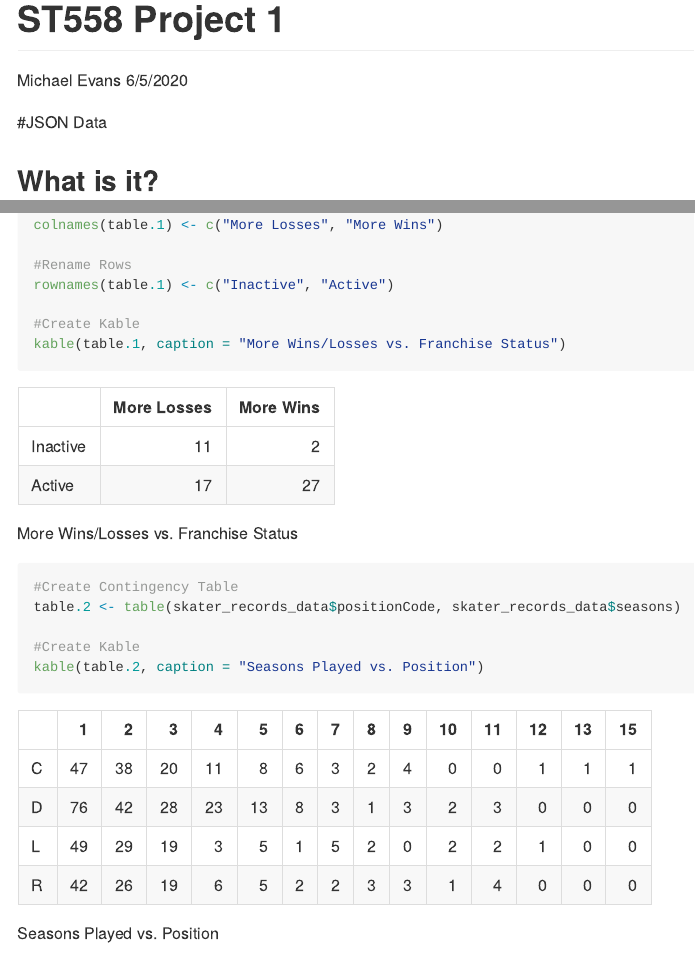
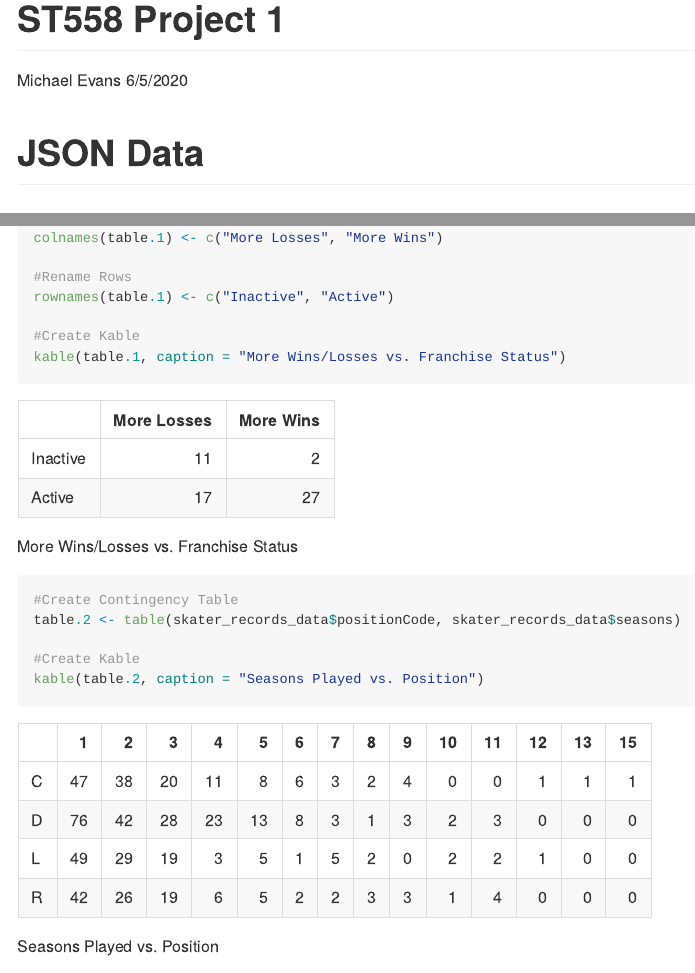
Before and after one commit to mrevans7/ST558_Project1, an R Markdown document (README.Rmd): the page in a window 1100 px wide, from its top, and a second part further down, joined at a grey line. The pictures show the output file README.md that the author committed with the source, drawn offline in the style of GitHub; long lines of code are wrapped.

Commit message:
Changed heading

````diff
--- a/README.Rmd
+++ b/README.Rmd
@@ -4,7 +4,7 @@ author: Michael Evans
 date: 6/5/2020
 output:
   rmarkdown::github_document:
-    toc: true
+    toc: yes
 ---
 
 ```{r setup, include=FALSE}
````
Also changed, not shown: README.md, README_files/figure-gfm/visuals.2-1.png, README.Rmd (2 more changed lines).
